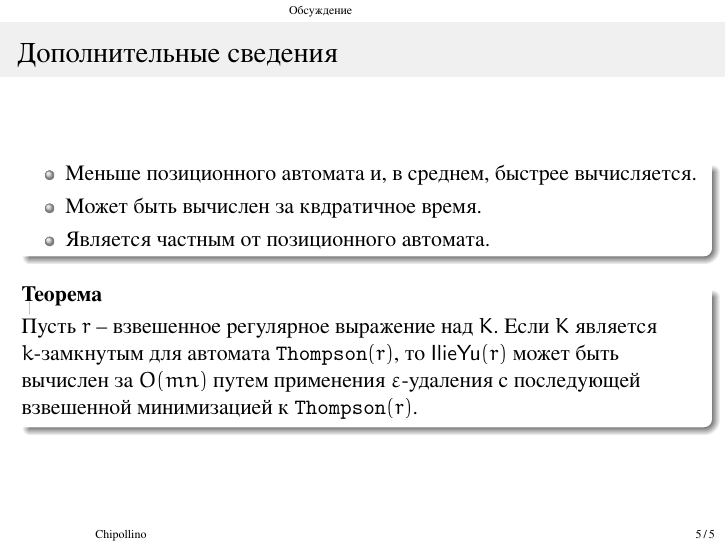
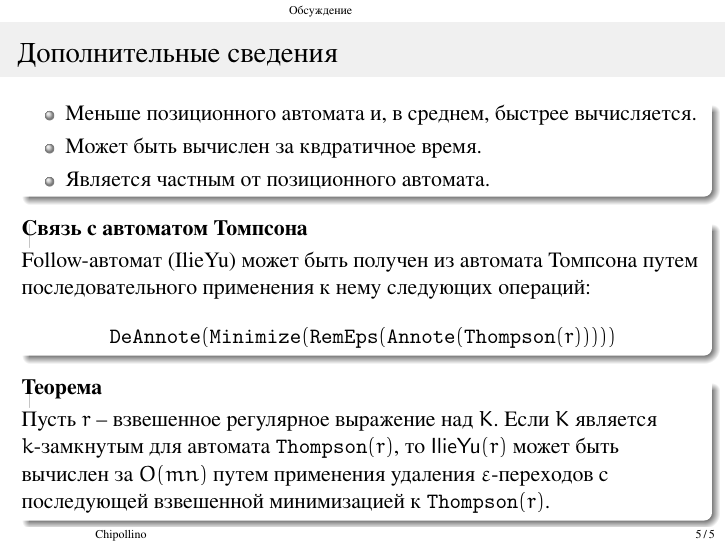
Before and after one commit to OnionGrief/Chipollino, LaTeX slides (documentation/follow.tex): page 7 of 7. The pictures show the PDF file documentation/follow.pdf that the author committed with the source.

Commit message:
поправки в follow(#130)

```diff
--- a/documentation/follow.tex
+++ b/documentation/follow.tex
@@ -134,8 +138,12 @@
             \item Является частным от позиционного автомата.
         \end{itemize}
     \end{block}
+    \begin{block}{\bf Связь с автоматом Томпсона}
+        Follow-автомат (IlieYu) может быть получен из автомата Томпсона путем последовательного применения к нему следующих операций:
+        \[\DeAnnote(\Minimize(\RemEps(\Annote(\Thompson(r)))))\] % the formula IlieYu placeholder displaystyle
+    \end{block}
     \begin{block}{\bf Теорема}
-        Пусть $r$ -- взвешенное регулярное выражение над $K$. Если $K$ является $k$-замкнутым для автомата $\Thompson(r)$, то $\IlieYu(r)$ может быть вычислен за $O(mn)$ путем применения $\empt$-удаления с последующей взвешенной минимизацией к  $\Thompson(r)$.
+        Пусть $r$ -- взвешенное регулярное выражение над $K$. Если $K$ является $k$-замкнутым для автомата $\Thompson(r)$, то $\IlieYu(r)$ может быть вычислен за $O(mn)$ путем применения удаления $\empt$-переходов с последующей взвешенной минимизацией к  $\Thompson(r)$.
     \end{block}
 \end{frame}
 \end{document}
```
Also changed, not shown: documentation/follow.pdf, documentation/follow.tex (4 more changed lines).
